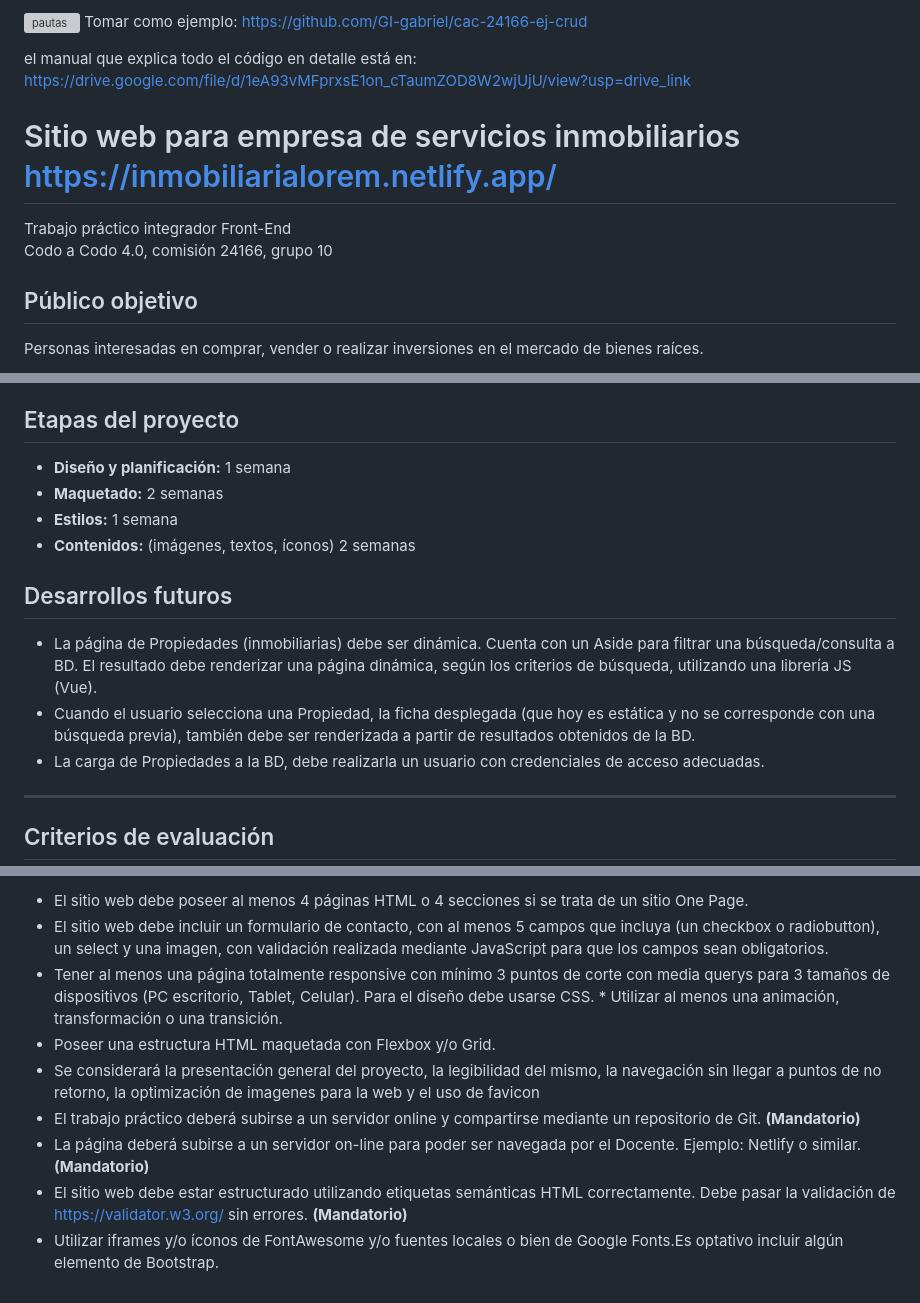
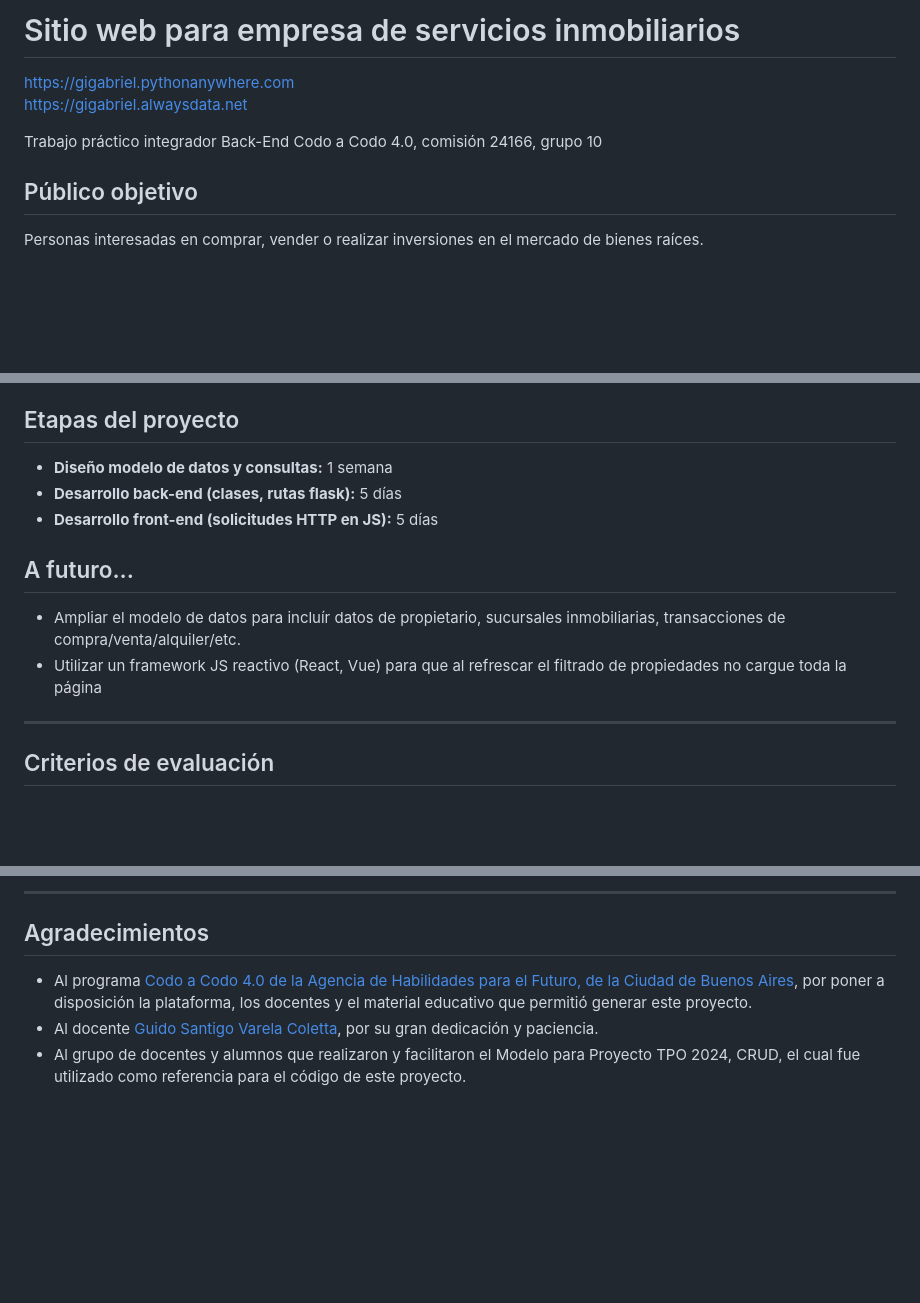
Before and after one commit to GI-gabriel/cac-24166-grupo-10-backend, a Markdown page: README.md, 3 parts joined by grey strips. Rendered like a GitHub page; blank space fills up the shorter version; grey boxes are pictures that could not be loaded.

```diff
--- a/README.md
+++ b/README.md
@@ -1,13 +1,8 @@
-![pautas](https://github.com/GI-gabriel/cac-24166-grupo-10-be/assets/161953323/4cd66354-065d-417f-b36b-1a648712c8f4)
-Tomar como ejemplo: https://github.com/GI-gabriel/cac-24166-ej-crud
+# Sitio web para empresa de servicios inmobiliarios
+[https://gigabriel.pythonanywhere.com](https://gigabriel.pythonanywhere.com)
+[https://gigabriel.alwaysdata.net](https://gigabriel.alwaysdata.net)
 
-el manual que explica todo el código en detalle está en: https://drive.google.com/file/d/1eA93vMFprxsE1on_cTaumZOD8W2wjUjU/view?usp=drive_link
-
-
-
-
-# Sitio web para empresa de servicios inmobiliarios [https://inmobiliarialorem.netlify.app/](https://inmobiliarialorem.netlify.app/)
-Trabajo práctico integrador Front-End
+Trabajo práctico integrador Back-End
 Codo a Codo 4.0, comisión 24166, grupo 10
 
 ## Público objetivo
@@ -46,15 +84,13 @@ Personas interesadas en comprar, vender o realizar inversiones en el mercado de
 - [Victoria G. Curzi](https://github.com/vixcurzi) - (Estilos, Backend)
 
 ## Etapas del proyecto
-- **Diseño y planificación:** 1 semana
-- **Maquetado:** 2 semanas
-- **Estilos:** 1 semana
-- **Contenidos:** (imágenes, textos, íconos) 2 semanas
+- **Diseño modelo de datos y consultas:** 1 semana
+- **Desarrollo back-end (clases, rutas flask):** 5 días
+- **Desarrollo front-end (solicitudes HTTP en JS):** 5 días
 
-## Desarrollos futuros
-- La página de Propiedades (inmobiliarias) debe ser dinámica. Cuenta con un Aside para filtrar una búsqueda/consulta a BD. El resultado debe renderizar una página dinámica, según los criterios de búsqueda, utilizando una librería JS (Vue).
-- Cuando el usuario selecciona una Propiedad, la ficha desplegada (que hoy es estática y no se corresponde con una búsqueda previa), también debe ser renderizada a partir de resultados obtenidos de la BD.
-- La carga de Propiedades a la BD, debe realizarla un usuario con credenciales de acceso adecuadas.
+## A futuro...
+- Ampliar el modelo de datos para incluír datos de propietario, sucursales inmobiliarias, transacciones de compra/venta/alquiler/etc.
+- Utilizar un framework JS reactivo (React, Vue) para que al refrescar el filtrado de propiedades no cargue toda la página
 
 ---
 
@@ -62,14 +99,7 @@ Personas interesadas en comprar, vender o realizar inversiones en el mercado de
 
-* El sitio web debe poseer al menos 4 páginas HTML o 4 secciones si se trata de un sitio One Page.
-* El sitio web debe incluir un formulario de contacto, con al menos 5 campos que incluya (un checkbox o radiobutton), un select y una imagen, con validación realizada mediante JavaScript para que los campos sean obligatorios.
-* Tener al menos una página totalmente responsive con mínimo 3 puntos de corte con media querys para 3 tamaños de dispositivos
-(PC escritorio, Tablet, Celular). Para el diseño debe usarse CSS. * Utilizar al menos una animación, transformación o una transición.
-* Poseer una estructura HTML maquetada con Flexbox y/o Grid.
-* Se considerará la presentación general del proyecto, la legibilidad del mismo, la navegación sin llegar a puntos de no
-retorno, la optimización de imagenes para la web y el uso de favicon
-* El trabajo práctico deberá subirse a un servidor online y compartirse mediante un repositorio de Git. **(Mandatorio)**
-* La página deberá subirse a un servidor on-line para poder ser navegada por el Docente. Ejemplo: Netlify o similar. **(Mandatorio)**
-* El sitio web debe estar estructurado utilizando etiquetas semánticas HTML correctamente. Debe pasar la validación
-de [https://validator.w3.org/](https://validator.w3.org/) sin errores. **(Mandatorio)**
-* Utilizar iframes y/o íconos de FontAwesome y/o fuentes locales o bien de Google Fonts.Es optativo incluir algún
-elemento de Bootstrap.
+---
+
+## Agradecimientos
+- Al programa [Codo a Codo 4.0 de la Agencia de Habilidades para el Futuro, de la Ciudad de Buenos Aires](https://agenciadeaprendizaje.bue.edu.ar/), por poner a disposición la plataforma, los docentes y el material educativo que permitió generar este proyecto.
+- Al docente [Guido Santigo Varela Coletta](https://www.linkedin.com/in/guidovarelacoletta/), por su gran dedicación y paciencia.
+- Al grupo de docentes y alumnos que realizaron y facilitaron el Modelo para Proyecto TPO 2024, CRUD, el cual fue utilizado como referencia para el código de este proyecto.
```
Also changed, not shown: other parts of README.md (+62 -18 lines).
